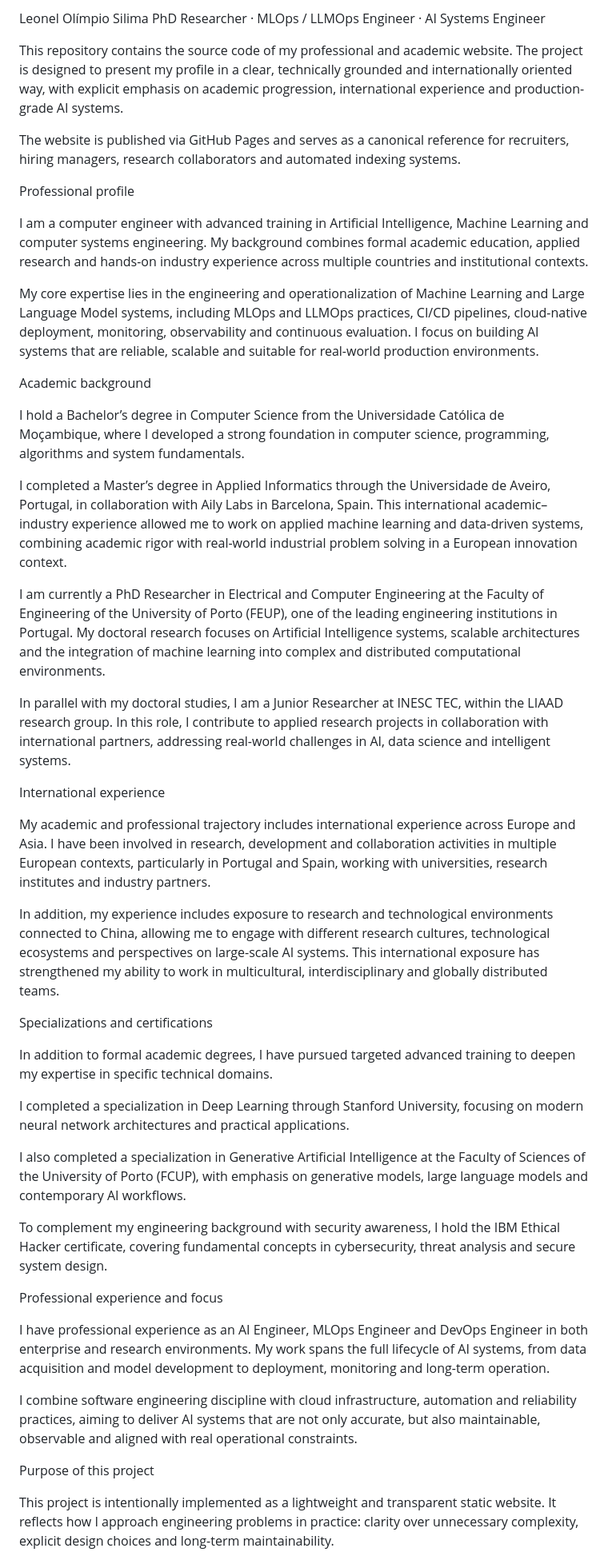
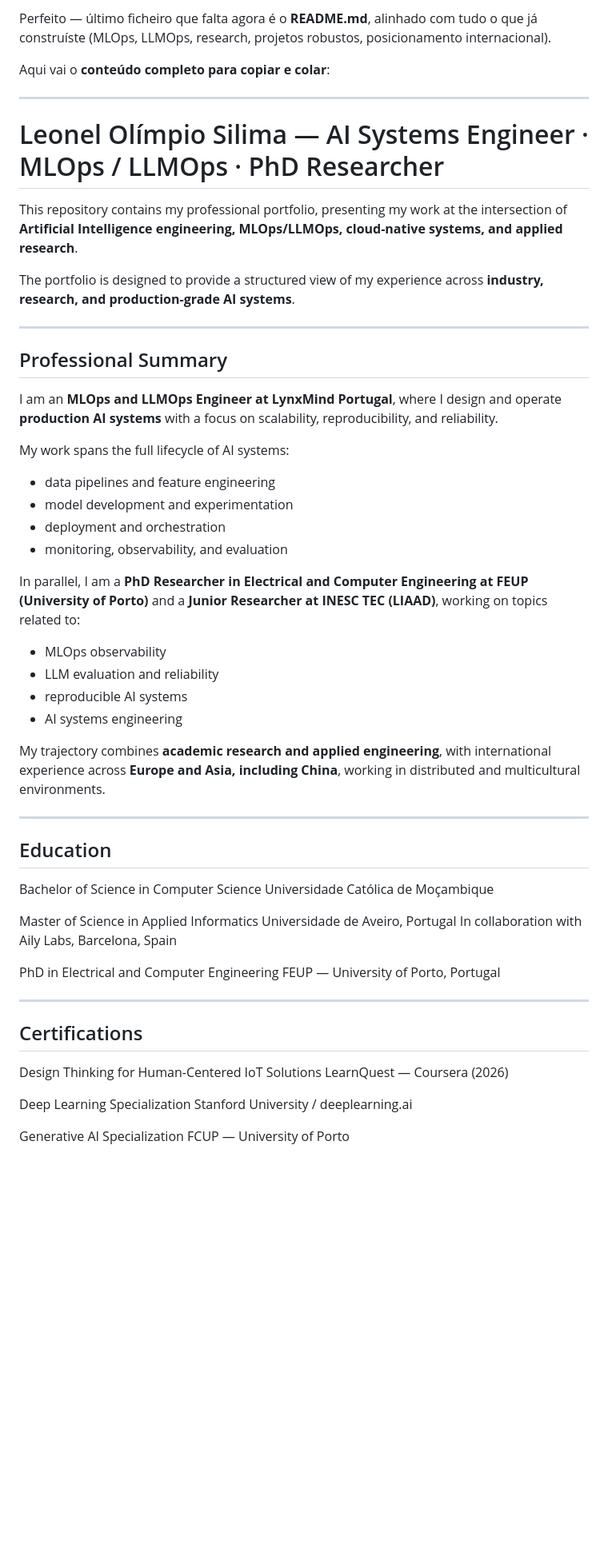
Before and after one commit to Silima1/LS_Portfolio, a Markdown page: README.md, the part around one of its changes. Shown at 80% size. GitHub-like rendering; blank space fills up the shorter version.

```diff
--- a/README.md
+++ b/README.md
@@ -1,49 +1,61 @@
-Leonel Olímpio Silima
-PhD Researcher · MLOps / LLMOps Engineer · AI Systems Engineer
+Perfeito — último ficheiro que falta agora é o **README.md**, alinhado com tudo o que já construíste (MLOps, LLMOps, research, projetos robustos, posicionamento internacional).
 
-This repository contains the source code of my professional and academic website. The project is designed to present my profile in a clear, technically grounded and internationally oriented way, with explicit emphasis on academic progression, international experience and production-grade AI systems.
+Aqui vai o **conteúdo completo para copiar e colar**:
 
-The website is published via GitHub Pages and serves as a canonical reference for recruiters, hiring managers, research collaborators and automated indexing systems.
+---
 
-Professional profile
+# Leonel Olímpio Silima — AI Systems Engineer · MLOps / LLMOps · PhD Researcher
 
-I am a computer engineer with advanced training in Artificial Intelligence, Machine Learning and computer systems engineering. My background combines formal academic education, applied research and hands-on industry experience across multiple countries and institutional contexts.
+This repository contains my professional portfolio, presenting my work at the intersection of **Artificial Intelligence engineering, MLOps/LLMOps, cloud-native systems, and applied research**.
 
-My core expertise lies in the engineering and operationalization of Machine Learning and Large Language Model systems, including MLOps and LLMOps practices, CI/CD pipelines, cloud-native deployment, monitoring, observability and continuous evaluation. I focus on building AI systems that are reliable, scalable and suitable for real-world production environments.
+The portfolio is designed to provide a structured view of my experience across **industry, research, and production-grade AI systems**.
 
-Academic background
+---
 
-I hold a Bachelor’s degree in Computer Science from the Universidade Católica de Moçambique, where I developed a strong foundation in computer science, programming, algorithms and system fundamentals.
+## Professional Summary
 
-I completed a Master’s degree in Applied Informatics through the Universidade de Aveiro, Portugal, in collaboration with Aily Labs in Barcelona, Spain. This international academic–industry experience allowed me to work on applied machine learning and data-driven systems, combining academic rigor with real-world industrial problem solving in a European innovation context.
+I am an **MLOps and LLMOps Engineer at LynxMind Portugal**, where I design and operate **production AI systems** with a focus on scalability, reproducibility, and reliability.
 
-I am currently a PhD Researcher in Electrical and Computer Engineering at the Faculty of Engineering of the University of Porto (FEUP), one of the leading engineering institutions in Portugal. My doctoral research focuses on Artificial Intelligence systems, scalable architectures and the integration of machine learning into complex and distributed computational environments.
+My work spans the full lifecycle of AI systems:
 
-In parallel with my doctoral studies, I am a Junior Researcher at INESC TEC, within the LIAAD research group. In this role, I contribute to applied research projects in collaboration with international partners, addressing real-world challenges in AI, data science and intelligent systems.
+* data pipelines and feature engineering
+* model development and experimentation
+* deployment and orchestration
+* monitoring, observability, and evaluation
 
-International experience
+In parallel, I am a **PhD Researcher in Electrical and Computer Engineering at FEUP (University of Porto)** and a **Junior Researcher at INESC TEC (LIAAD)**, working on topics related to:
 
-My academic and professional trajectory includes international experience across Europe and Asia. I have been involved in research, development and collaboration activities in multiple European contexts, particularly in Portugal and Spain, working with universities, research institutes and industry partners.
+* MLOps observability
+* LLM evaluation and reliability
+* reproducible AI systems
+* AI systems engineering
 
-In addition, my experience includes exposure to research and technological environments connected to China, allowing me to engage with different research cultures, technological ecosystems and perspectives on large-scale AI systems. This international exposure has strengthened my ability to work in multicultural, interdisciplinary and globally distributed teams.
+My trajectory combines **academic research and applied engineering**, with international experience across **Europe and Asia, including China**, working in distributed and multicultural environments.
 
-Specializations and certifications
+---
 
-In addition to formal academic degrees, I have pursued targeted advanced training to deepen my expertise in specific technical domains.
+## Education
 
-I completed a specialization in Deep Learning through Stanford University, focusing on modern neural network architectures and practical applications.
+Bachelor of Science in Computer Science
+Universidade Católica de Moçambique
 
-I also completed a specialization in Generative Artificial Intelligence at the Faculty of Sciences of the University of Porto (FCUP), with emphasis on generative models, large language models and contemporary AI workflows.
+Master of Science in Applied Informatics
+Universidade de Aveiro, Portugal
+In collaboration with Aily Labs, Barcelona, Spain
 
-To complement my engineering background with security awareness, I hold the IBM Ethical Hacker certificate, covering fundamental concepts in cybersecurity, threat analysis and secure system design.
+PhD in Electrical and Computer Engineering
+FEUP — University of Porto, Portugal
 
-Professional experience and focus
+---
 
-I have professional experience as an AI Engineer, MLOps Engineer and DevOps Engineer in both enterprise and research environments. My work spans the full lifecycle of AI systems, from data acquisition and model development to deployment, monitoring and long-term operation.
+## Certifications
 
-I combine software engineering discipline with cloud infrastructure, automation and reliability practices, aiming to deliver AI systems that are not only accurate, but also maintainable, observable and aligned with real operational constraints.
+Design Thinking for Human-Centered IoT Solutions
+LearnQuest — Coursera (2026)
 
-Purpose of this project
+Deep Learning Specialization
+Stanford University / deeplearning.ai
 
-This project is intentionally implemented as a lightweight and transparent static website. It reflects how I approach engineering problems in practice: clarity over unnecessary complexity, explicit design choices and long-term maintainability.
+Generative AI Specialization
+FCUP — University of Porto
 
```
Also changed, not shown: other parts of README.md (+90 -20 lines).
